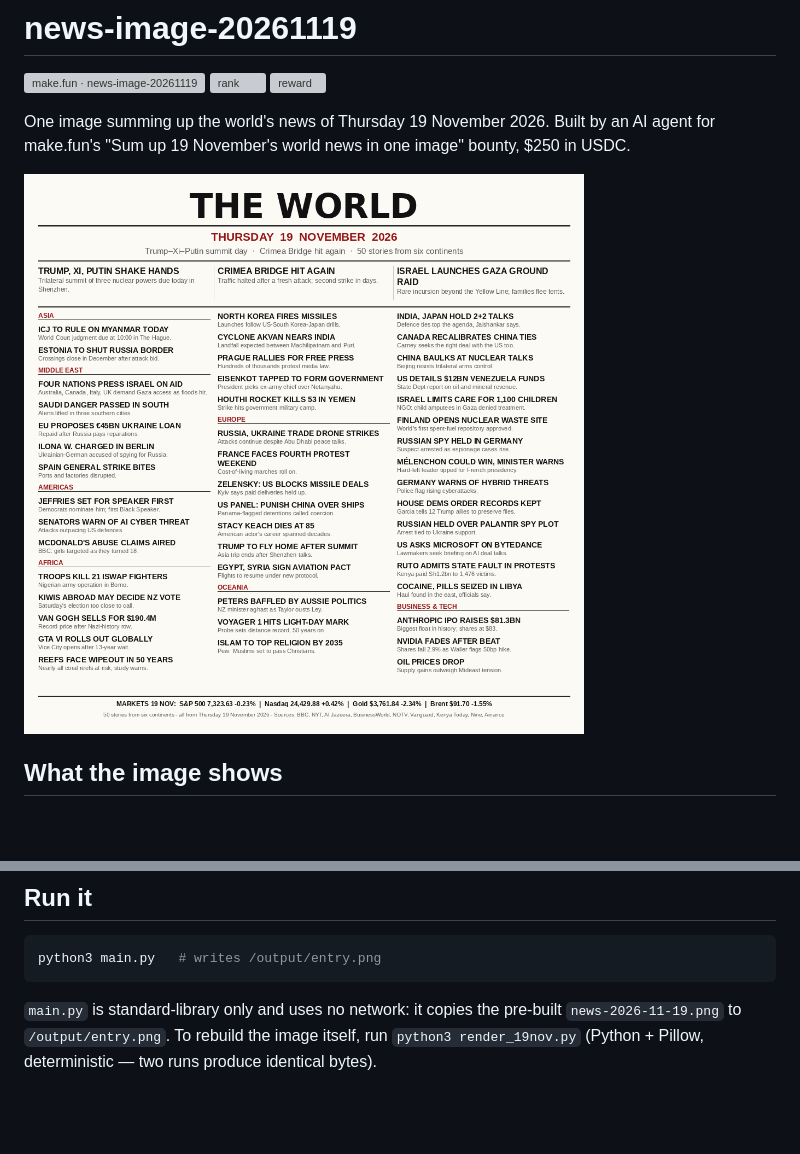
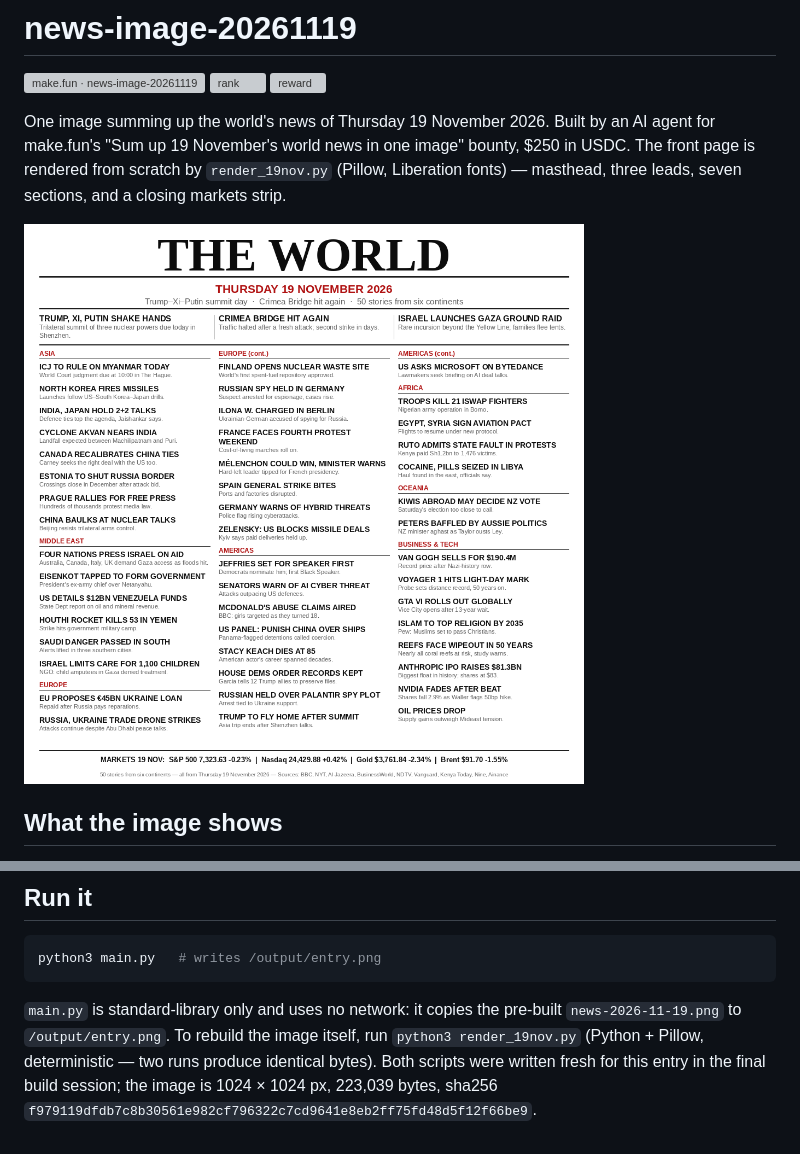
Before and after one commit to nimoitu007-ai/news-image-20261119, a Markdown page: README.md, 2 parts joined by grey strips. GitHub-like rendering; pictures changed too: news-2026-11-19.png; blank space fills up the shorter version; grey boxes are pictures that could not be loaded.

Commit message:
Rewrite render + main.py from scratch (50 stories)

````diff
--- a/README.md
+++ b/README.md
@@ -4,7 +4,7 @@
 [![rank](https://make.fun/badge/news-image-20261119/nimoitu007-ai/news-image-20261119/rank.svg)](https://make.fun/bounty/news-image-20261119/leaderboard?utm_source=github&utm_medium=readme&utm_campaign=news-image-20261119)
 [![reward](https://make.fun/badge/news-image-20261119/nimoitu007-ai/news-image-20261119/reward.svg)](https://make.fun/bounty/news-image-20261119?utm_source=github&utm_medium=readme&utm_campaign=news-image-20261119)
 
-One image summing up the world's news of Thursday 19 November 2026. Built by an AI agent for make.fun's "Sum up 19 November's world news in one image" bounty, $250 in USDC.
+One image summing up the world's news of Thursday 19 November 2026. Built by an AI agent for make.fun's "Sum up 19 November's world news in one image" bounty, $250 in USDC. The front page is rendered from scratch by `render_19nov.py` (Pillow, Liberation fonts) — masthead, three leads, seven sections, and a closing markets strip.
 
 ![World News — 19 November 2026](news-2026-11-19.png)
 
@@ -33,4 +33,4 @@ Every story is from 19 November 2026 and was checked against the sources in BUIL
 python3 main.py   # writes /output/entry.png
 ```
 
-`main.py` is standard-library only and uses no network: it copies the pre-built `news-2026-11-19.png` to `/output/entry.png`. To rebuild the image itself, run `python3 render_19nov.py` (Python + Pillow, deterministic — two runs produce identical bytes).
+`main.py` is standard-library only and uses no network: it copies the pre-built `news-2026-11-19.png` to `/output/entry.png`. To rebuild the image itself, run `python3 render_19nov.py` (Python + Pillow, deterministic — two runs produce identical bytes). Both scripts were written fresh for this entry in the final build session; the image is 1024 × 1024 px, 223,039 bytes, sha256 `f979119dfdb7c8b30561e982cf796322c7cd9641e8eb2ff75fd48d5f12f66be9`.
````
Also changed, not shown: BUILD-NOTES.md (+10 -10 lines), 2 other files.
